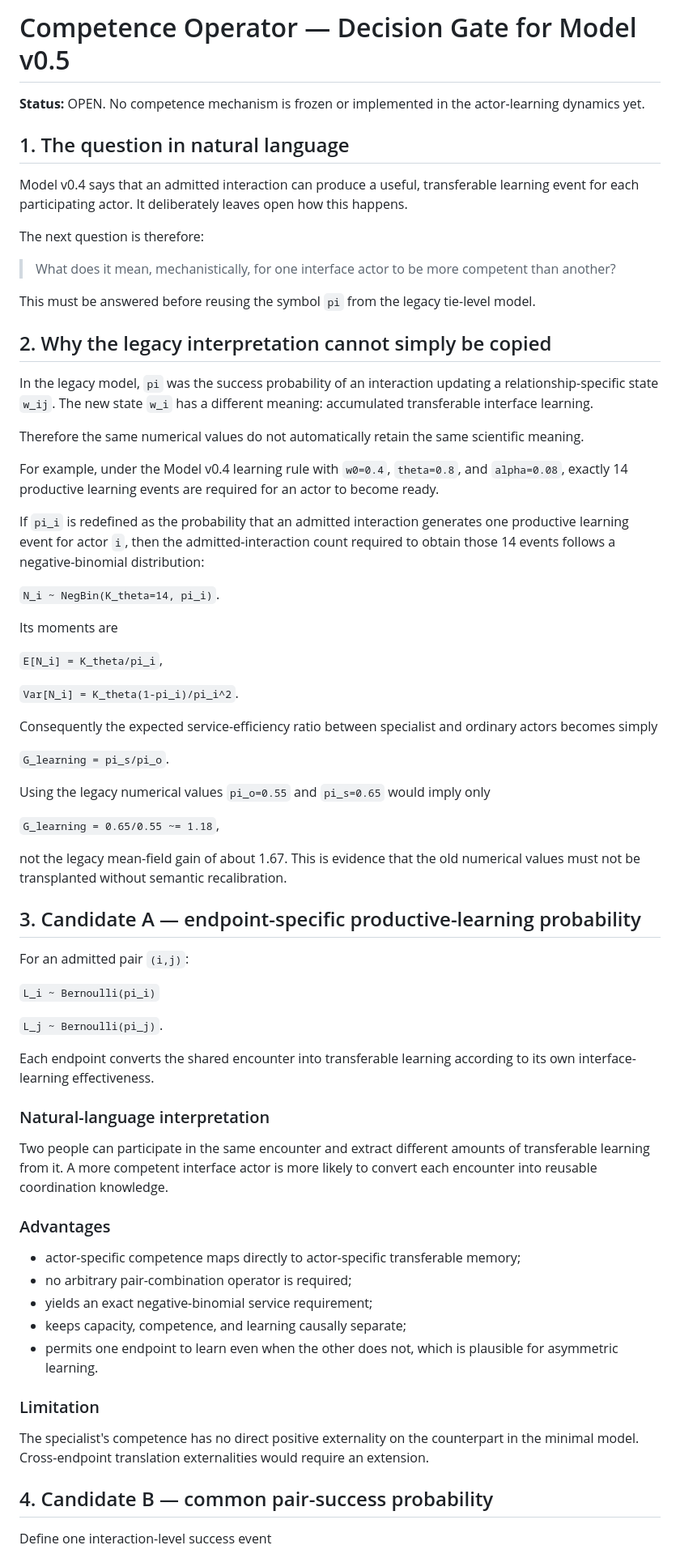
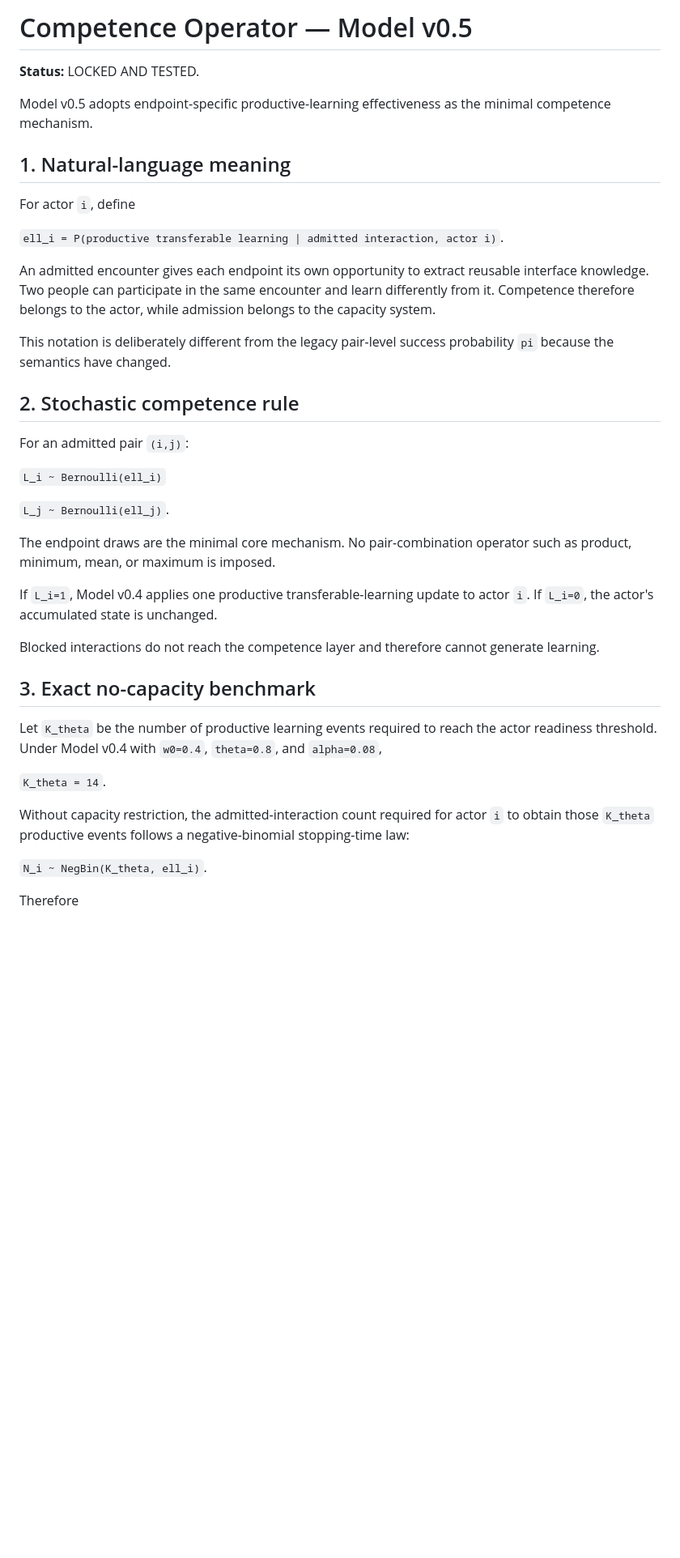
Before and after one commit to Cafgama/boundary-spanning-relational-readiness, a Markdown page: docs/competence_operator_gate_v0_5.md, the part around one of its changes. Shown at 81% size. GitHub-like rendering; blank space fills up the shorter version.

```diff
--- a/docs/competence_operator_gate_v0_5.md
+++ b/docs/competence_operator_gate_v0_5.md
@@ -1,72 +1,42 @@
-# Competence Operator — Decision Gate for Model v0.5
+# Competence Operator — Model v0.5
 
-**Status:** OPEN. No competence mechanism is frozen or implemented in the actor-learning dynamics yet.
+**Status:** LOCKED AND TESTED.
 
-## 1. The question in natural language
+Model v0.5 adopts endpoint-specific productive-learning effectiveness as the minimal competence mechanism.
 
-Model v0.4 says that an admitted interaction can produce a useful, transferable learning event for each participating actor. It deliberately leaves open how this happens.
+## 1. Natural-language meaning
 
-The next question is therefore:
+For actor `i`, define
 
-> What does it mean, mechanistically, for one interface actor to be more competent than another?
+`ell_i = P(productive transferable learning | admitted interaction, actor i)`.
 
-This must be answered before reusing the symbol `pi` from the legacy tie-level model.
+An admitted encounter gives each endpoint its own opportunity to extract reusable interface knowledge. Two people can participate in the same encounter and learn differently from it. Competence therefore belongs to the actor, while admission belongs to the capacity system.
 
-## 2. Why the legacy interpretation cannot simply be copied
+This notation is deliberately different from the legacy pair-level success probability `pi` because the semantics have changed.
 
-In the legacy model, `pi` was the success probability of an interaction updating a relationship-specific state `w_ij`. The new state `w_i` has a different meaning: accumulated transferable interface learning.
-
-Therefore the same numerical values do not automatically retain the same scientific meaning.
-
-For example, under the Model v0.4 learning rule with `w0=0.4`, `theta=0.8`, and `alpha=0.08`, exactly 14 productive learning events are required for an actor to become ready.
-
-If `pi_i` is redefined as the probability that an admitted interaction generates one productive learning event for actor `i`, then the admitted-interaction count required to obtain those 14 events follows a negative-binomial distribution:
-
-`N_i ~ NegBin(K_theta=14, pi_i)`.
-
-Its moments are
-
-`E[N_i] = K_theta/pi_i`,
-
-`Var[N_i] = K_theta(1-pi_i)/pi_i^2`.
-
-Consequently the expected service-efficiency ratio between specialist and ordinary actors becomes simply
-
-`G_learning = pi_s/pi_o`.
-
-Using the legacy numerical values `pi_o=0.55` and `pi_s=0.65` would imply only
-
-`G_learning = 0.65/0.55 ~= 1.18`,
-
-not the legacy mean-field gain of about 1.67. This is evidence that the old numerical values must not be transplanted without semantic recalibration.
-
-## 3. Candidate A — endpoint-specific productive-learning probability
+## 2. Stochastic competence rule
 
 For an admitted pair `(i,j)`:
 
-`L_i ~ Bernoulli(pi_i)`
+`L_i ~ Bernoulli(ell_i)`
 
-`L_j ~ Bernoulli(pi_j)`.
+`L_j ~ Bernoulli(ell_j)`.
 
-Each endpoint converts the shared encounter into transferable learning according to its own interface-learning effectiveness.
+The endpoint draws are the minimal core mechanism. No pair-combination operator such as product, minimum, mean, or maximum is imposed.
 
-### Natural-language interpretation
+If `L_i=1`, Model v0.4 applies one productive transferable-learning update to actor `i`. If `L_i=0`, the actor's accumulated state is unchanged.
 
-Two people can participate in the same encounter and extract different amounts of transferable learning from it. A more competent interface actor is more likely to convert each encounter into reusable coordination knowledge.
+Blocked interactions do not reach the competence layer and therefore cannot generate learning.
 
-### Advantages
+## 3. Exact no-capacity benchmark
 
-- actor-specific competence maps directly to actor-specific transferable memory;
-- no arbitrary pair-combination operator is required;
-- yields an exact negative-binomial service requirement;
-- keeps capacity, competence, and learning causally separate;
-- permits one endpoint to learn even when the other does not, which is plausible for asymmetric learning.
+Let `K_theta` be the number of productive learning events required to reach the actor readiness threshold. Under Model v0.4 with `w0=0.4`, `theta=0.8`, and `alpha=0.08`,
 
-### Limitation
+`K_theta = 14`.
 
-The specialist's competence has no direct positive externality on the counterpart in the minimal model. Cross-endpoint translation externalities would require an extension.
+Without capacity restriction, the admitted-interaction count required for actor `i` to obtain those `K_theta` productive events follows a negative-binomial stopping-time law:
 
-## 4. Candidate B — common pair-success probability
+`N_i ~ NegBin(K_theta, ell_i)`.
 
-Define one interaction-level success event
+Therefore
 
```
Also changed, not shown: other parts of docs/competence_operator_gate_v0_5.md (+39 -58 lines).
